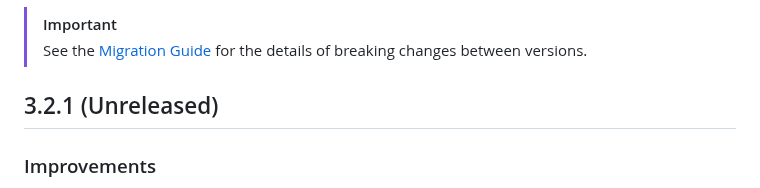
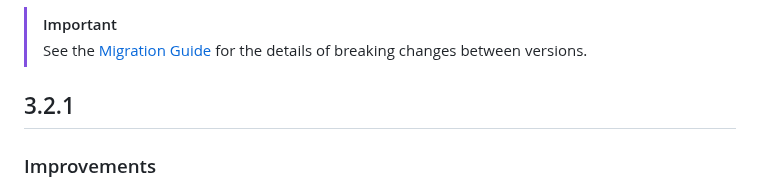
Before and after one commit to fluttercandies/flutter_tilt, a Markdown page: CHANGELOG.md, the part around the change. Drawn GitHub-style.

Commit message:
Version: 3.2.1

```diff
--- a/CHANGELOG.md
+++ b/CHANGELOG.md
@@ -3,7 +3,7 @@
 > [!IMPORTANT]
 > See the [Migration Guide](guides/migration_guide.md) for the details of breaking changes between versions.
 
-## 3.2.1 (Unreleased)
+## 3.2.1
 
 ### Improvements
 
```
